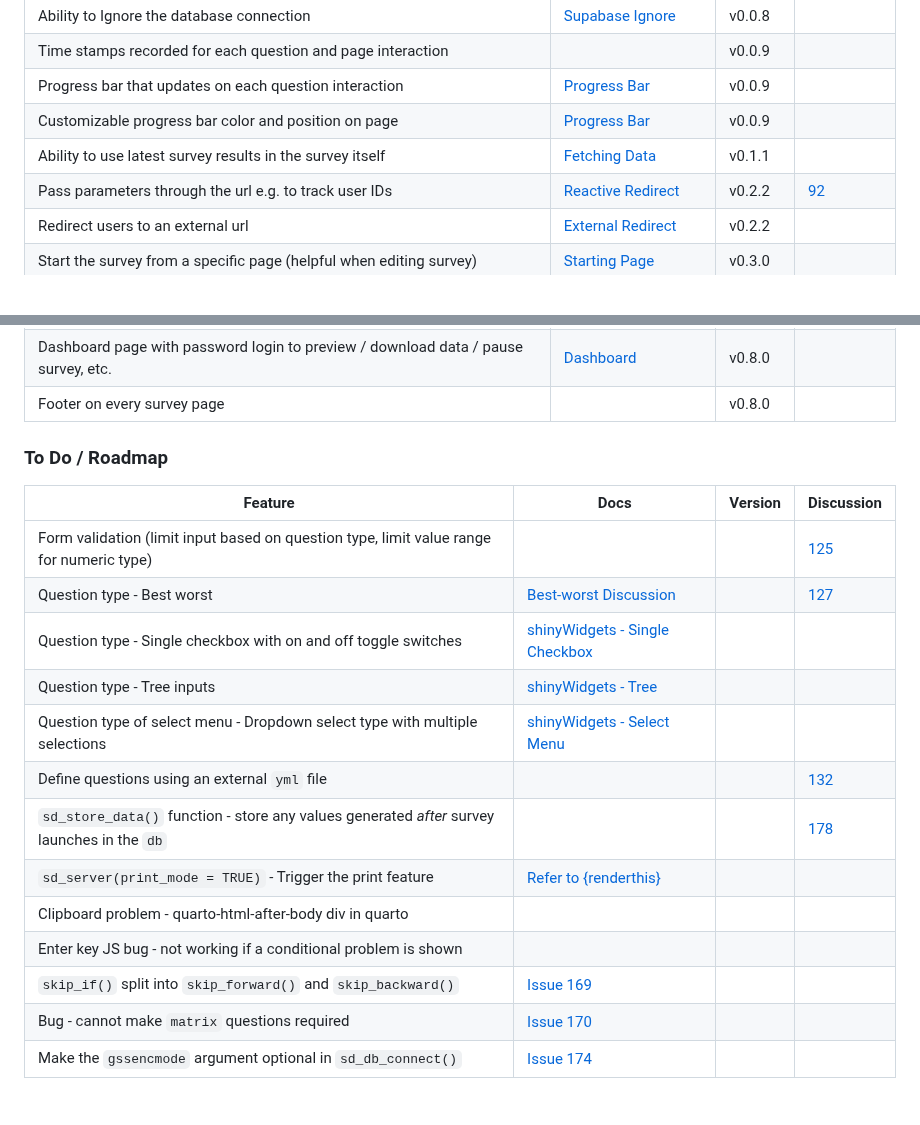
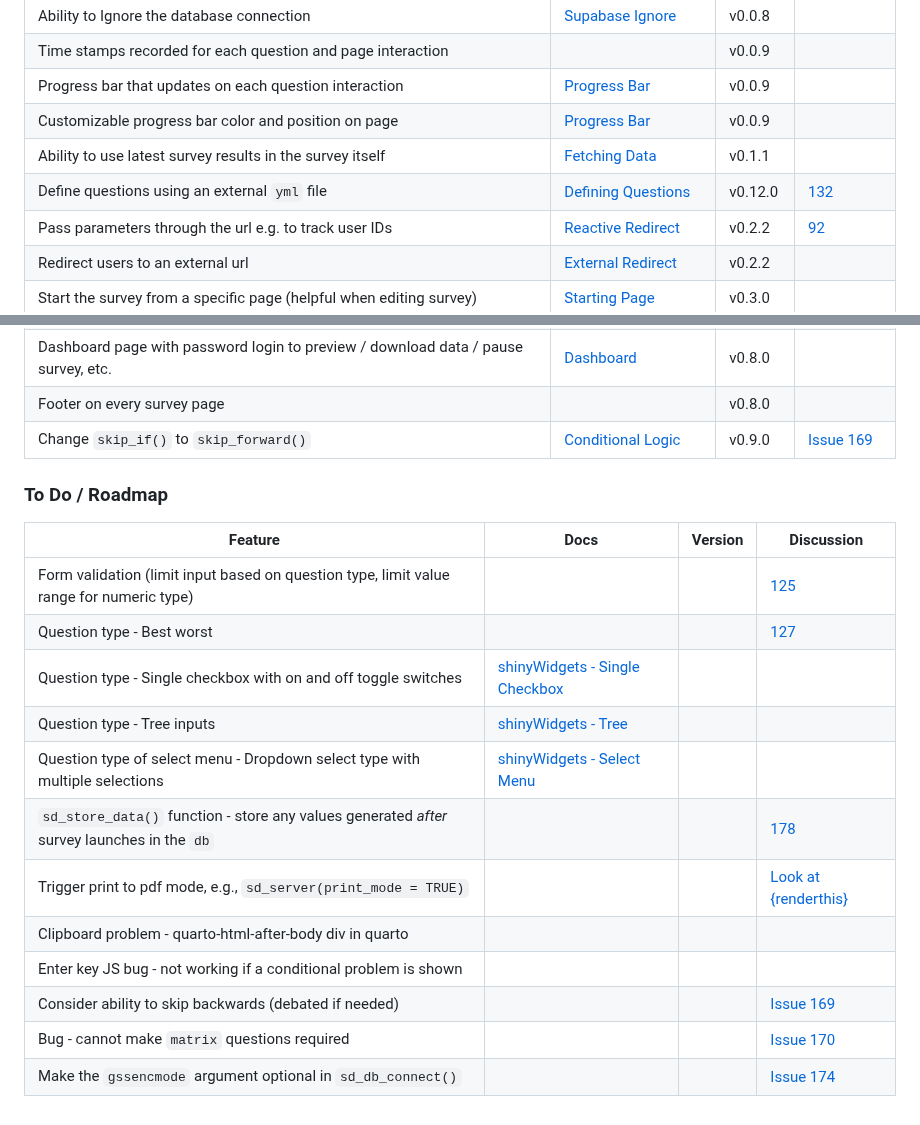
Before and after one commit to surveydown-dev/todo, a Markdown page: README.md, 2 parts joined by grey strips. Rendered like a GitHub page; blank space fills up the shorter version.

Commit message:
Re-build README.md

```diff
--- a/README.md
+++ b/README.md
@@ -22,6 +22,7 @@ file with an updated table.
 | Progress bar that updates on each question interaction                              | [Progress Bar](https://surveydown.org/docs/basic-components#progress-bar)                                 | v0.0.9  |                                                                                                                              |
 | Customizable progress bar color and position on page                                | [Progress Bar](https://surveydown.org/docs/basic-components#progress-bar)                                 | v0.0.9  |                                                                                                                              |
 | Ability to use latest survey results in the survey itself                           | [Fetching Data](https://surveydown.org/docs/fetch-data#reactive-fetching)                                 | v0.1.1  |                                                                                                                              |
+| Define questions using an external `yml` file                                       | [Defining Questions](https://surveydown.org/docs/defining-questions.html#using-a-yaml-file)               | v0.12.0 | [132](https://github.com/orgs/surveydown-dev/discussions/132)                                                                |
 | Pass parameters through the url e.g. to track user IDs                              | [Reactive Redirect](https://surveydown.org/docs/external-redirect#reactive-redirect)                      | v0.2.2  | [92](https://github.com/orgs/surveydown-dev/discussions/92)                                                                  |
 | Redirect users to an external url                                                   | [External Redirect](https://surveydown.org/docs/external-redirect)                                        | v0.2.2  |                                                                                                                              |
 | Start the survey from a specific page (helpful when editing survey)                 | [Starting Page](https://surveydown.org/docs/server-options#starting-page)                                 | v0.3.0  |                                                                                                                              |
@@ -32,21 +33,21 @@ file with an updated table.
 | Custom question type to enable custom html widgets                                  | [Custom Questions](https://surveydown.org/docs/custom-questions)                                          | v0.7.2  | [111](https://github.com/orgs/surveydown-dev/discussions/111)                                                                |
 | Dashboard page with password login to preview / download data / pause survey, etc.  | [Dashboard](https://surveydown.org/docs/dashboard)                                                        | v0.8.0  |                                                                                                                              |
 | Footer on every survey page                                                         |                                                                                                           | v0.8.0  |                                                                                                                              |
+| Change `skip_if()` to `skip_forward()`                                              | [Conditional Logic](https://surveydown.org/docs/conditional-logic#conditional-navigation-of-pages)        | v0.9.0  | [Issue 169](https://github.com/surveydown-dev/surveydown/issues/169#issuecomment-2611211412)                                 |
 
 ### To Do / Roadmap
 
-| Feature                                                                                     | Docs                                                                                                         | Version | Discussion                                                     |
-|---------------------------------------------------------------------------------------------|--------------------------------------------------------------------------------------------------------------|---------|----------------------------------------------------------------|
-| Form validation (limit input based on question type, limit value range for numeric type)    |                                                                                                              |         | [125](https://github.com/orgs/surveydown-dev/discussions/125)  |
-| Question type - Best worst                                                                  | [Best-worst Discussion](https://github.com/orgs/surveydown-dev/discussions/127)                              |         | [127](https://github.com/orgs/surveydown-dev/discussions/127)  |
-| Question type - Single checkbox with on and off toggle switches                             | [shinyWidgets - Single Checkbox](https://github.com/dreamRs/shinyWidgets?tab=readme-ov-file#single-checkbox) |         |                                                                |
-| Question type - Tree inputs                                                                 | [shinyWidgets - Tree](https://github.com/dreamRs/shinyWidgets?tab=readme-ov-file#tree)                       |         |                                                                |
-| Question type of select menu - Dropdown select type with multiple selections                | [shinyWidgets - Select Menu](https://github.com/dreamRs/shinyWidgets?tab=readme-ov-file#select-menu)         |         |                                                                |
-| Define questions using an external `yml` file                                               |                                                                                                              |         | [132](https://github.com/orgs/surveydown-dev/discussions/132)  |
-| `sd_store_data()` function - store any values generated *after* survey launches in the `db` |                                                                                                              |         | [178](https://github.com/surveydown-dev/surveydown/issues/178) |
-| `sd_server(print_mode = TRUE)` - Trigger the print feature                                  | [Refer to {renderthis}](https://github.com/jhelvy/renderthis/blob/main/R/pdf.R)                              |         |                                                                |
-| Clipboard problem - quarto-html-after-body div in quarto                                    |                                                                                                              |         |                                                                |
-| Enter key JS bug - not working if a conditional problem is shown                            |                                                                                                              |         |                                                                |
-| `skip_if()` split into `skip_forward()` and `skip_backward()`                               | [Issue 169](https://github.com/surveydown-dev/surveydown/issues/169#issuecomment-2611211412)                 |         |                                                                |
-| Bug - cannot make `matrix` questions required                                               | [Issue 170](https://github.com/surveydown-dev/surveydown/issues/170#issuecomment-2621673999)                 |         |                                                                |
-| Make the `gssencmode` argument optional in `sd_db_connect()`                                | [Issue 174](https://github.com/surveydown-dev/surveydown/issues/174#issuecomment-2621695487)                 |         |                                                                |
+| Feature                                                                                     | Docs                                                                                                         | Version | Discussion                                                                                   |
+|---------------------------------------------------------------------------------------------|--------------------------------------------------------------------------------------------------------------|---------|----------------------------------------------------------------------------------------------|
+| Form validation (limit input based on question type, limit value range for numeric type)    |                                                                                                              |         | [125](https://github.com/orgs/surveydown-dev/discussions/125)                                |
+| Question type - Best worst                                                                  |                                                                                                              |         | [127](https://github.com/orgs/surveydown-dev/discussions/127)                                |
+| Question type - Single checkbox with on and off toggle switches                             | [shinyWidgets - Single Checkbox](https://github.com/dreamRs/shinyWidgets?tab=readme-ov-file#single-checkbox) |         |                                                                                              |
+| Question type - Tree inputs                                                                 | [shinyWidgets - Tree](https://github.com/dreamRs/shinyWidgets?tab=readme-ov-file#tree)                       |         |                                                                                              |
+| Question type of select menu - Dropdown select type with multiple selections                | [shinyWidgets - Select Menu](https://github.com/dreamRs/shinyWidgets?tab=readme-ov-file#select-menu)         |         |                                                                                              |
+| `sd_store_data()` function - store any values generated *after* survey launches in the `db` |                                                                                                              |         | [178](https://github.com/surveydown-dev/surveydown/issues/178)                               |
+| Trigger print to pdf mode, e.g., `sd_server(print_mode = TRUE)`                             |                                                                                                              |         | [Look at {renderthis}](https://github.com/jhelvy/renderthis/blob/main/R/pdf.R)               |
+| Clipboard problem - quarto-html-after-body div in quarto                                    |                                                                                                              |         |                                                                                              |
+| Enter key JS bug - not working if a conditional problem is shown                            |                                                                                                              |         |                                                                                              |
+| Consider ability to skip backwards (debated if needed)                                      |                                                                                                              |         | [Issue 169](https://github.com/surveydown-dev/surveydown/issues/169#issuecomment-2611211412) |
+| Bug - cannot make `matrix` questions required                                               |                                                                                                              |         | [Issue 170](https://github.com/surveydown-dev/surveydown/issues/170#issuecomment-2621673999) |
+| Make the `gssencmode` argument optional in `sd_db_connect()`                                |                                                                                                              |         | [Issue 174](https://github.com/surveydown-dev/surveydown/issues/174#issuecomment-2621695487) |
```
